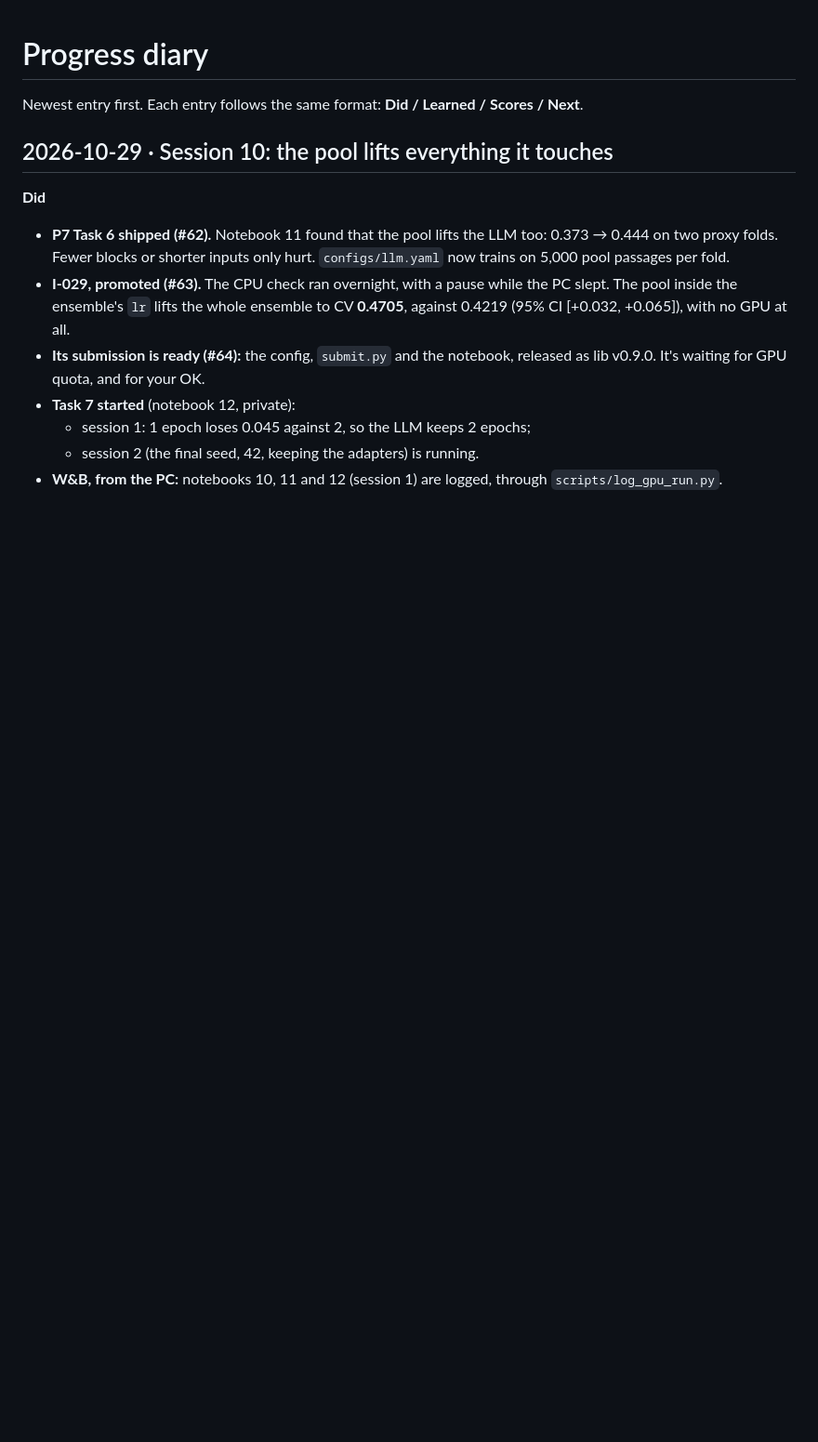
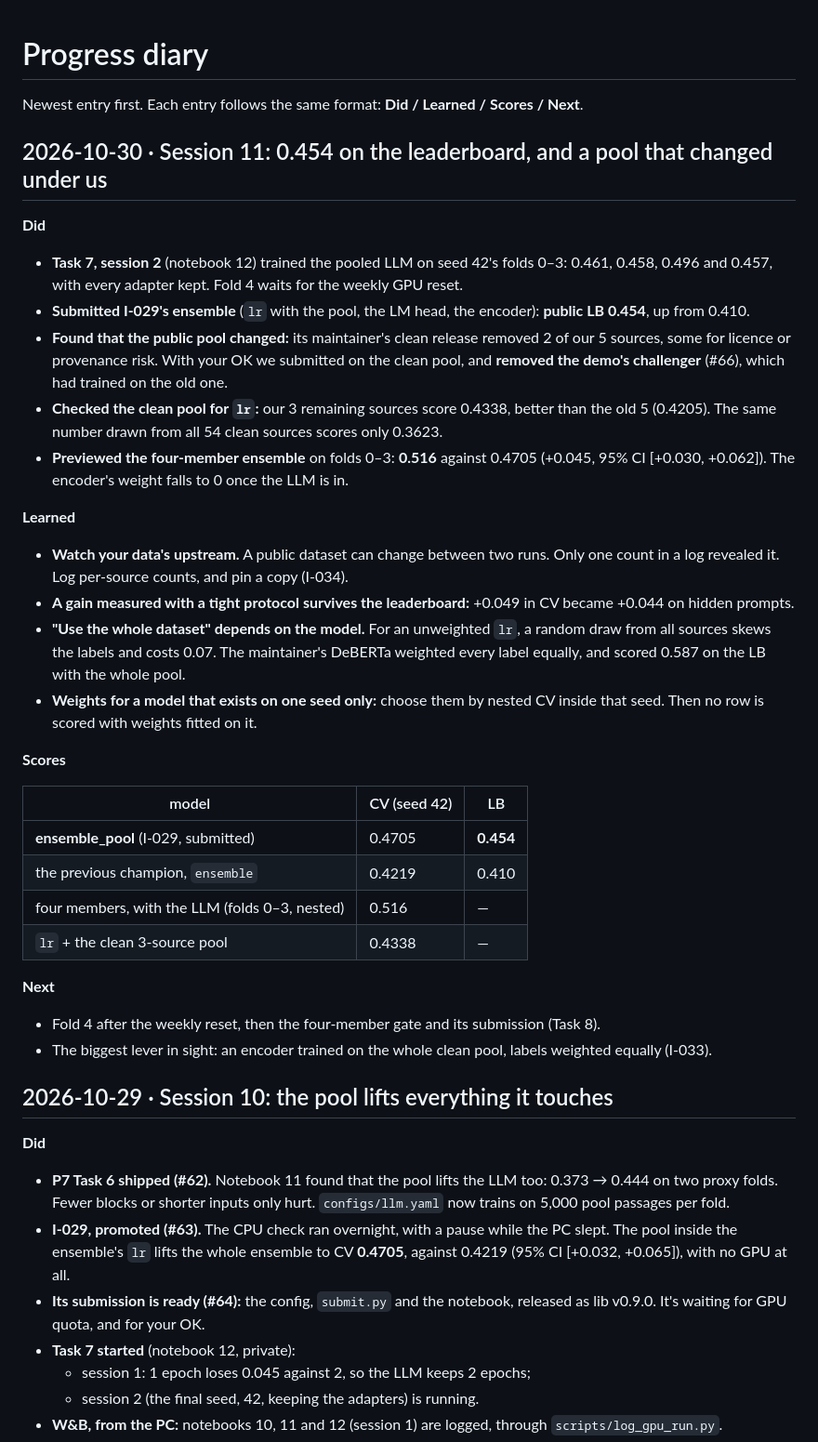
Before and after one commit to Ryqn0/name-that-llm, a Markdown page: DIARY.md, the part around the change. Shown at 93% size. GitHub-like rendering; blank space fills up the shorter version.

```diff
--- a/DIARY.md
+++ b/DIARY.md
@@ -1,6 +1,46 @@
 # Progress diary
 
 Newest entry first. Each entry follows the same format: **Did / Learned / Scores / Next**.
+
+## 2026-10-30 · Session 11: 0.454 on the leaderboard, and a pool that changed under us
+
+**Did**
+- **Task 7, session 2** (notebook 12) trained the pooled LLM on seed 42's folds 0–3: 0.461,
+  0.458, 0.496 and 0.457, with every adapter kept. Fold 4 waits for the weekly GPU reset.
+- **Submitted I-029's ensemble** (`lr` with the pool, the LM head, the encoder): **public
+  LB 0.454**, up from 0.410.
+- **Found that the public pool changed:** its maintainer's clean release removed 2 of our 5
+  sources, some for licence or provenance risk. With your OK we submitted on the clean
+  pool, and **removed the demo's challenger** (#66), which had trained on the old one.
+- **Checked the clean pool for `lr`:** our 3 remaining sources score 0.4338, better than
+  the old 5 (0.4205). The same number drawn from all 54 clean sources scores only 0.3623.
+- **Previewed the four-member ensemble** on folds 0–3: **0.516** against 0.4705 (+0.045,
+  95% CI [+0.030, +0.062]). The encoder's weight falls to 0 once the LLM is in.
+
+**Learned**
+- **Watch your data's upstream.** A public dataset can change between two runs. Only one
+  count in a log revealed it. Log per-source counts, and pin a copy (I-034).
+- **A gain measured with a tight protocol survives the leaderboard:** +0.049 in CV became
+  +0.044 on hidden prompts.
+- **"Use the whole dataset" depends on the model.** For an unweighted `lr`, a random draw
+  from all sources skews the labels and costs 0.07. The maintainer's DeBERTa weighted every
+  label equally, and scored 0.587 on the LB with the whole pool.
+- **Weights for a model that exists on one seed only:** choose them by nested CV inside that
+  seed. Then no row is scored with weights fitted on it.
+
+**Scores**
+
+| model | CV (seed 42) | LB |
+|---|---|---|
+| **ensemble_pool** (I-029, submitted) | 0.4705 | **0.454** |
+| the previous champion, `ensemble` | 0.4219 | 0.410 |
+| four members, with the LLM (folds 0–3, nested) | 0.516 | — |
+| `lr` + the clean 3-source pool | 0.4338 | — |
+
+**Next**
+- Fold 4 after the weekly reset, then the four-member gate and its submission (Task 8).
+- The biggest lever in sight: an encoder trained on the whole clean pool, labels weighted
+  equally (I-033).
 
 ## 2026-10-29 · Session 10: the pool lifts everything it touches
 
```
Also changed, not shown: Context.md (+23 -15 lines).
